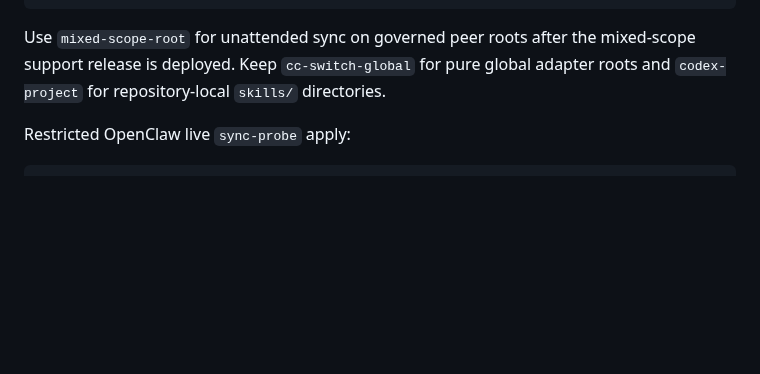
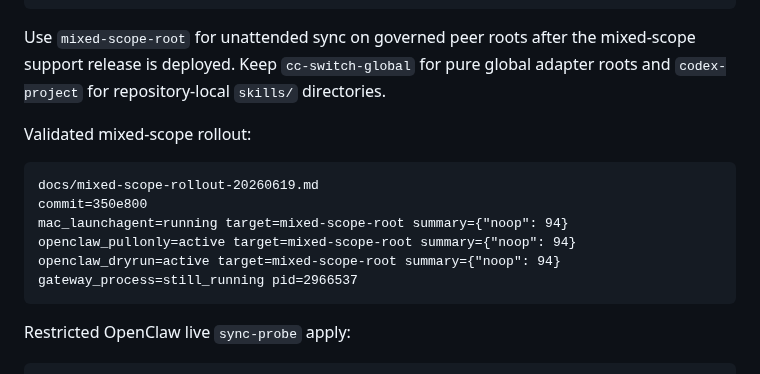
Before and after one commit to commiao/skill-sync-sidecar, a Markdown page: docs/operations.md, the part around the change. Drawn GitHub-style; blank space fills up the shorter version.

Commit message:
Document mixed scope rollout

````diff
--- a/docs/operations.md
+++ b/docs/operations.md
@@ -906,6 +906,17 @@ guardrails=conflicts/deletions/new-skills still require normal sync-plan approva
 
 Use `mixed-scope-root` for unattended sync on governed peer roots after the mixed-scope support release is deployed. Keep `cc-switch-global` for pure global adapter roots and `codex-project` for repository-local `skills/` directories.
 
+Validated mixed-scope rollout:
+
+```text
+docs/mixed-scope-rollout-20260619.md
+commit=350e800
+mac_launchagent=running target=mixed-scope-root summary={"noop": 94}
+openclaw_pullonly=active target=mixed-scope-root summary={"noop": 94}
+openclaw_dryrun=active target=mixed-scope-root summary={"noop": 94}
+gateway_process=still_running pid=2966537
+```
+
 Restricted OpenClaw live `sync-probe` apply:
 
 ```bash
````
Also changed, not shown: docs/mixed-scope-rollout-20260619.md (added, +150 -0 lines).
